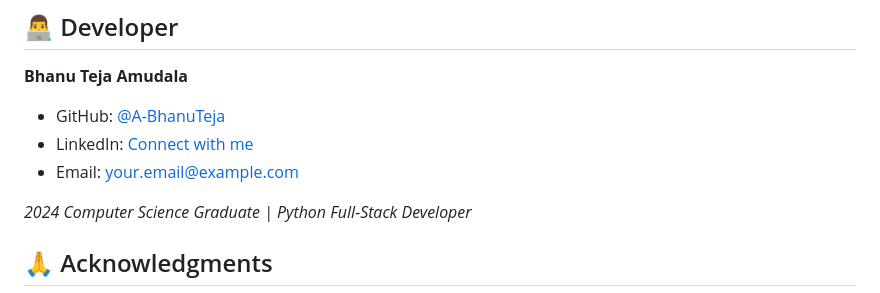
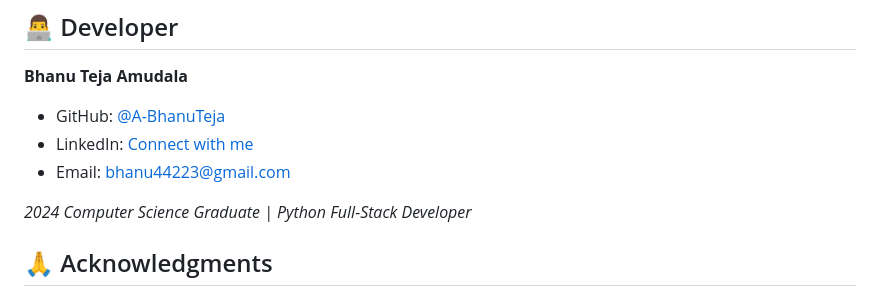
Before and after one commit to A-BhanuTeja/caretrack-diabetes-management, a Markdown page: README.md, the part around the change. Rendered like a GitHub page.

```diff
--- a/README.md
+++ b/README.md
@@ -226,7 +226,7 @@ This means you can freely use, modify, and distribute this software.
 **Bhanu Teja Amudala**
 - GitHub: [@A-BhanuTeja](https://github.com/A-BhanuTeja)
 - LinkedIn: [Connect with me]([https://linkedin.com/in/your-profile](https://www.linkedin.com/in/bhanuteja79/))
-- Email: your.email@example.com <!-- Add your email -->
+- Email: bhanu44223@gmail.com
 
 *2024 Computer Science Graduate | Python Full-Stack Developer*
 
```
